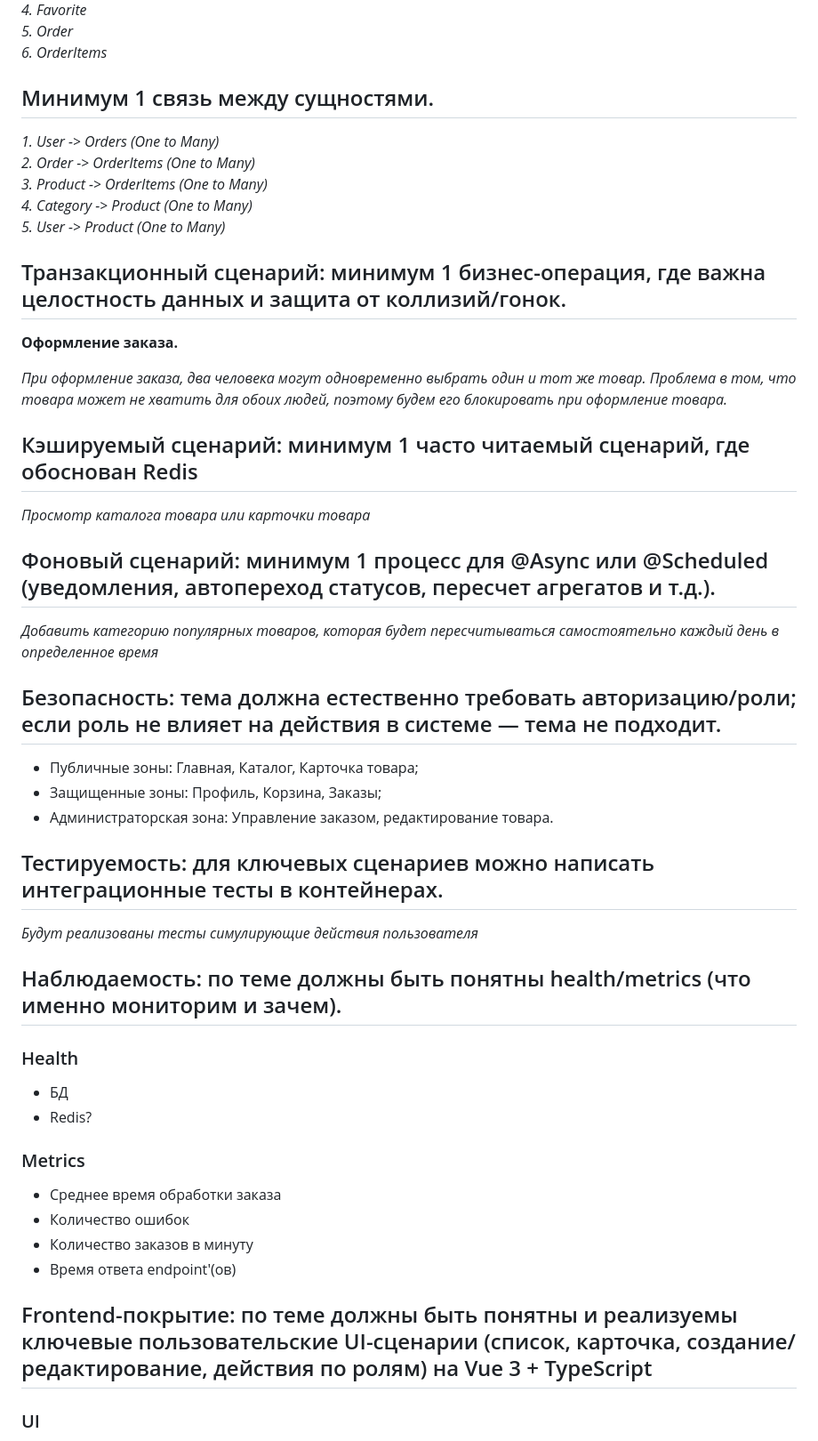
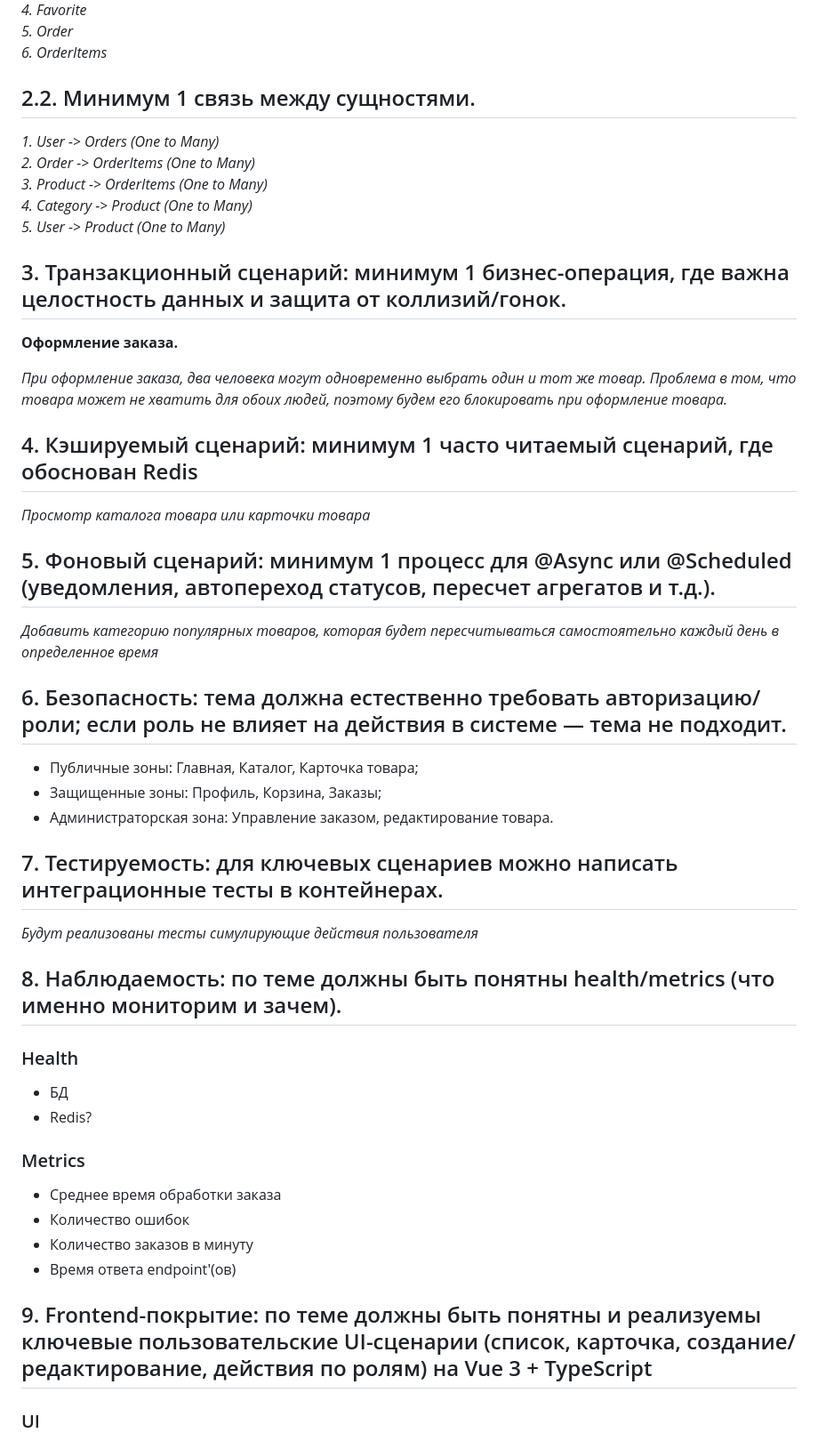
Before and after one commit to medicsera/webdev-hardware-store, a Markdown page: README.md, the part around the change. Shown at 89% size. Rendered like a GitHub page.

Commit message:
dock (readme) : add item numbering

```diff
--- a/README.md
+++ b/README.md
@@ -26,33 +26,33 @@
 *5. Order*
 *6. OrderItems*
 
-## Минимум 1 связь между сущностями.
+## 2.2. Минимум 1 связь между сущностями.
 *1. User -> Orders (One to Many)*
 *2. Order -> OrderItems (One to Many)*
 *3. Product -> OrderItems (One to Many)*
 *4. Category -> Product (One to Many)*
 *5. User -> Product (One to Many)*
 
-## Транзакционный сценарий: минимум 1 бизнес-операция, где важна целостность данных и защита от коллизий/гонок.
+## 3. Транзакционный сценарий: минимум 1 бизнес-операция, где важна целостность данных и защита от коллизий/гонок.
 **Оформление заказа.**
 
 *При оформление заказа, два человека могут одновременно выбрать один и тот же товар. Проблема в том, что товара может не хватить для обоих людей, поэтому будем его блокировать при оформление товара.*
 
-## Кэшируемый сценарий: минимум 1 часто читаемый сценарий, где обоснован Redis
+## 4. Кэшируемый сценарий: минимум 1 часто читаемый сценарий, где обоснован Redis
 *Просмотр каталога товара или карточки товара*
 
-## Фоновый сценарий: минимум 1 процесс для @Async или @Scheduled  (уведомления, автопереход статусов, пересчет агрегатов и т.д.).
+## 5. Фоновый сценарий: минимум 1 процесс для @Async или @Scheduled  (уведомления, автопереход статусов, пересчет агрегатов и т.д.).
 *Добавить категорию популярных товаров, которая будет пересчитываться самостоятельно каждый день в определенное время*
 
-## Безопасность: тема должна естественно требовать авторизацию/роли; если роль не влияет на действия в системе — тема не подходит.
+## 6. Безопасность: тема должна естественно требовать авторизацию/роли; если роль не влияет на действия в системе — тема не подходит.
 - Публичные зоны: Главная, Каталог, Карточка товара;
 - Защищенные зоны: Профиль, Корзина, Заказы;
 - Администраторская зона: Управление заказом, редактирование товара.
 
-## Тестируемость: для ключевых сценариев можно написать интеграционные тесты в контейнерах.
+## 7. Тестируемость: для ключевых сценариев можно написать интеграционные тесты в контейнерах.
 *Будут реализованы тесты симулирующие действия пользователя*
 
-## Наблюдаемость: по теме должны быть понятны health/metrics (что именно мониторим и зачем).
+## 8. Наблюдаемость: по теме должны быть понятны health/metrics (что именно мониторим и зачем).
 ### Health
 - БД
 - Redis?
@@ -63,7 +63,7 @@
 - Количество заказов в минуту
 - Время ответа endpoint'(ов)
 
-## Frontend-покрытие: по теме должны быть понятны и реализуемы ключевые пользовательские UI-сценарии (список, карточка, создание/редактирование, действия по ролям) на Vue 3 + TypeScript
+## 9. Frontend-покрытие: по теме должны быть понятны и реализуемы ключевые пользовательские UI-сценарии (список, карточка, создание/редактирование, действия по ролям) на Vue 3 + TypeScript
 ### UI
 1. Публичная часть:
     - Список товаров;
```
